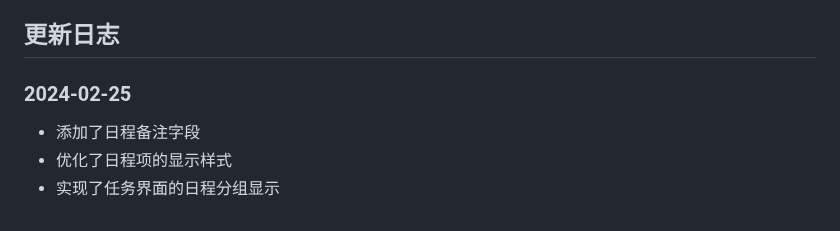
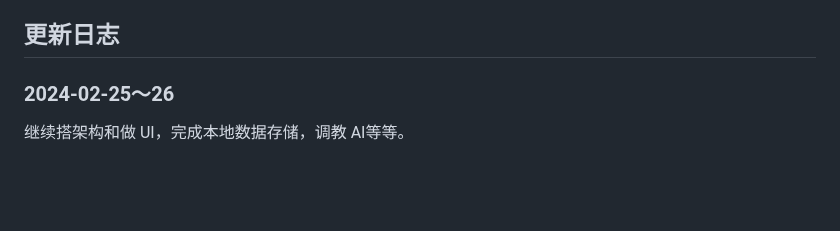
Before and after one commit to 7788ken/Collaborative-Calendar, a Markdown page: README.md, the part around the change. GitHub-like rendering; blank space fills up the shorter version.

Commit message:
漏了一个。

```diff
--- a/README.md
+++ b/README.md
@@ -137,7 +137,5 @@ flutter_jtrl/
 
 ## 更新日志
 
-### 2024-02-25
-- 添加了日程备注字段
-- 优化了日程项的显示样式
-- 实现了任务界面的日程分组显示
+### 2024-02-25～26
+继续搭架构和做 UI，完成本地数据存储，调教 AI等等。
```
